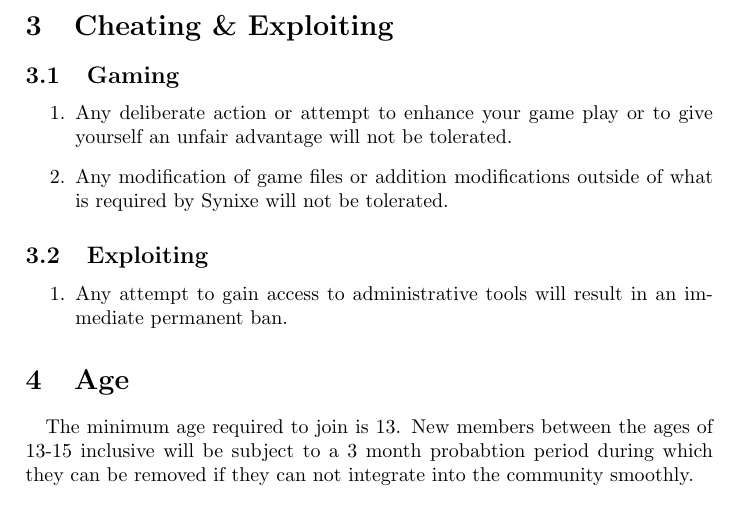
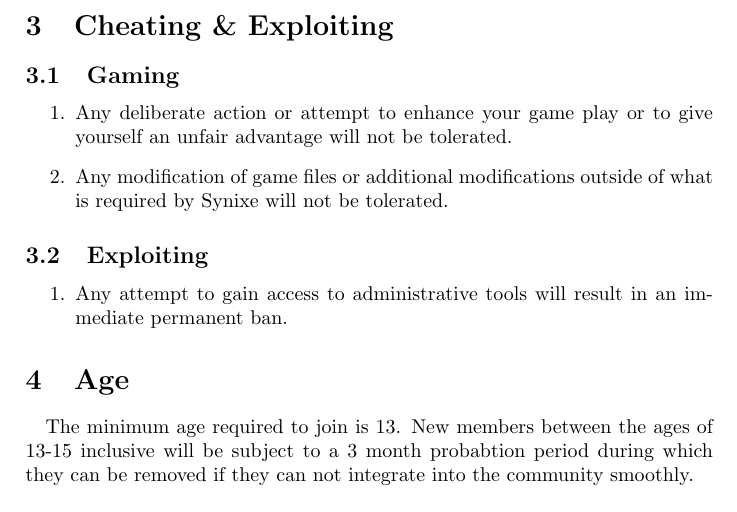
Before and after one commit to Synixe/Documents, a LaTeX document (SynixeRules.tex): part of page 3 of 4, cut so that both start at the same text. Compiled offline with pdfLaTeX.

Commit message:
Fix spelling

```diff
--- a/SynixeRules.tex
+++ b/SynixeRules.tex
@@ -44,7 +44,7 @@ Moderators are allowed to remove any content they feel is in objective breach of
 \subsection{Gaming}
 \begin{enumerate}
 	\item Any deliberate action or attempt to enhance your game play or to give yourself an unfair advantage will not be tolerated.
-	\item Any modification of game files or addition modifications outside of what is required by Synixe will not be tolerated.
+	\item Any modification of game files or additional modifications outside of what is required by Synixe will not be tolerated.
 \end{enumerate}
 \subsection{Exploiting}
 \begin{enumerate}
```
Also changed, not shown: SynixeConstition.pdf (deleted), SynixeConstitution.pdf (added), SynixeConstitution.tex (renamed from SynixeConstition.tex), SynixeRules.pdf.
